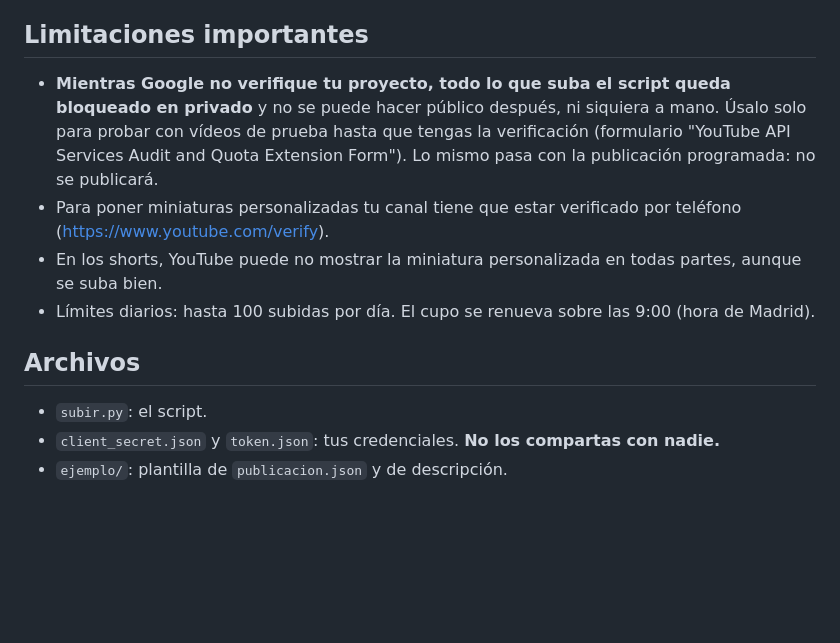
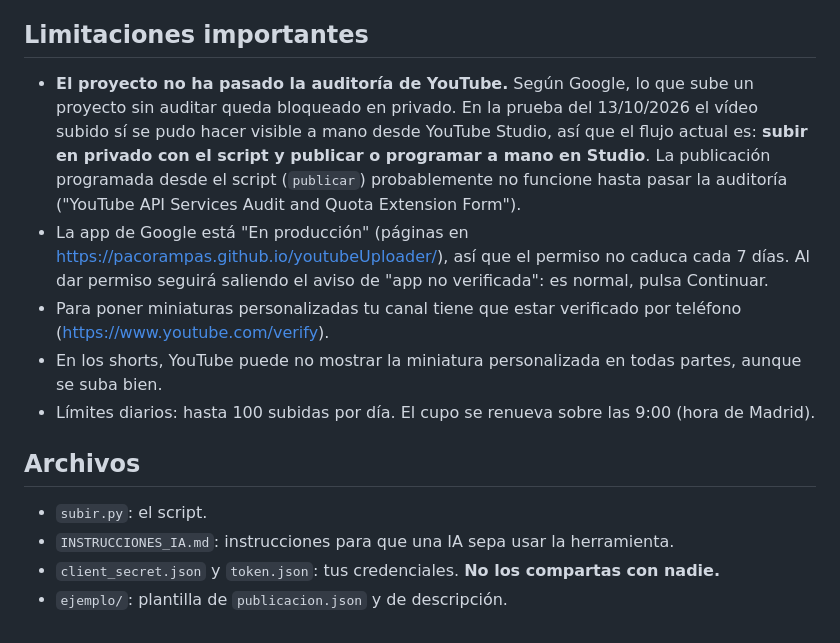
Before and after one commit to pacorampas/youtubeUploader, a Markdown page: LEEME.md, the part around the change. GitHub-like rendering; blank space fills up the shorter version.

Commit message:
Actualizar limitaciones

```diff
--- a/LEEME.md
+++ b/LEEME.md
@@ -78,7 +78,8 @@ python3 subir.py ~/ruta/a/la/historia
 
 ## Limitaciones importantes
 
-- **Mientras Google no verifique tu proyecto, todo lo que suba el script queda bloqueado en privado** y no se puede hacer público después, ni siquiera a mano. Úsalo solo para probar con vídeos de prueba hasta que tengas la verificación (formulario "YouTube API Services Audit and Quota Extension Form"). Lo mismo pasa con la publicación programada: no se publicará.
+- **El proyecto no ha pasado la auditoría de YouTube.** Según Google, lo que sube un proyecto sin auditar queda bloqueado en privado. En la prueba del 13/10/2026 el vídeo subido sí se pudo hacer visible a mano desde YouTube Studio, así que el flujo actual es: **subir en privado con el script y publicar o programar a mano en Studio**. La publicación programada desde el script (`publicar`) probablemente no funcione hasta pasar la auditoría ("YouTube API Services Audit and Quota Extension Form").
+- La app de Google está "En producción" (páginas en https://pacorampas.github.io/youtubeUploader/), así que el permiso no caduca cada 7 días. Al dar permiso seguirá saliendo el aviso de "app no verificada": es normal, pulsa Continuar.
 - Para poner miniaturas personalizadas tu canal tiene que estar verificado por teléfono (https://www.youtube.com/verify).
 - En los shorts, YouTube puede no mostrar la miniatura personalizada en todas partes, aunque se suba bien.
 - Límites diarios: hasta 100 subidas por día. El cupo se renueva sobre las 9:00 (hora de Madrid).
@@ -86,5 +87,6 @@ python3 subir.py ~/ruta/a/la/historia
 ## Archivos
 
 - `subir.py`: el script.
+- `INSTRUCCIONES_IA.md`: instrucciones para que una IA sepa usar la herramienta.
 - `client_secret.json` y `token.json`: tus credenciales. **No los compartas con nadie.**
 - `ejemplo/`: plantilla de `publicacion.json` y de descripción.
```
Also changed, not shown: INSTRUCCIONES_IA.md (+2 -1 lines).
